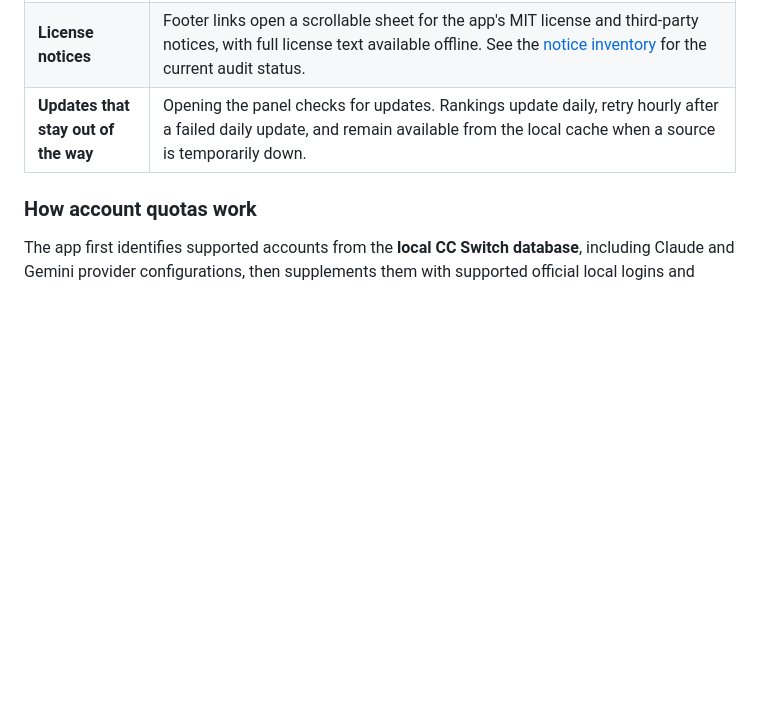
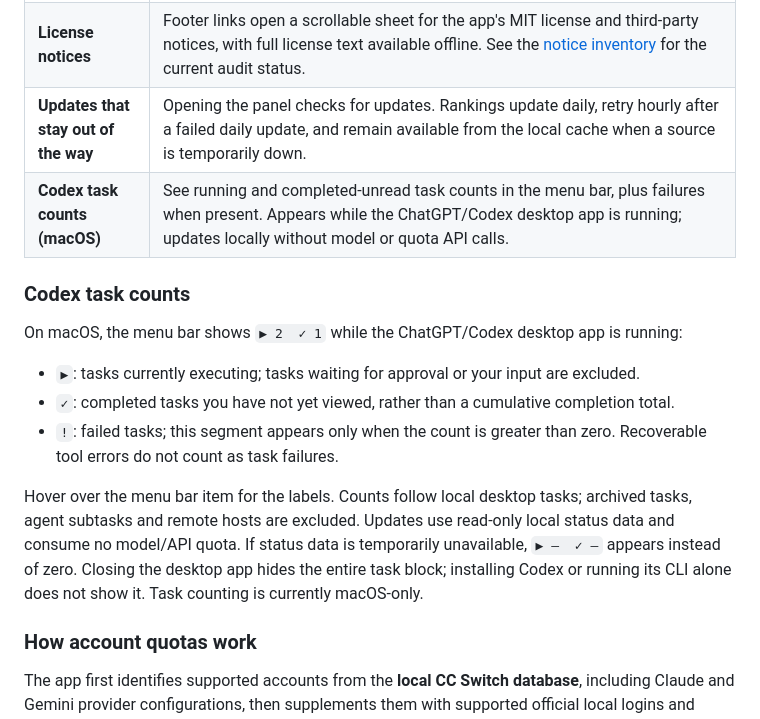
Before and after one commit to cloydlau/ai-benchgauge, a Markdown page: README.md, the part around the change. GitHub-like rendering; blank space fills up the shorter version.

Commit message:
docs: 补充 macOS Codex 任务计数的多语言说明

```diff
--- a/README.md
+++ b/README.md
@@ -55,6 +55,17 @@ See [compatibility details, validation scope, and the Intel support assessment](
 | **Plan and API links** | Available plan and pay-as-you-go links appear only in company view. Simplified Chinese prefers mainland China sites; other interface languages prefer international sites. |
 | **License notices** | Footer links open a scrollable sheet for the app's MIT license and third-party notices, with full license text available offline. See the [notice inventory](docs/third-party-notices.md) for the current audit status. |
 | **Updates that stay out of the way** | Opening the panel checks for updates. Rankings update daily, retry hourly after a failed daily update, and remain available from the local cache when a source is temporarily down. |
+| **Codex task counts (macOS)** | See running and completed-unread task counts in the menu bar, plus failures when present. Appears while the ChatGPT/Codex desktop app is running; updates locally without model or quota API calls. |
+
+### Codex task counts
+
+On macOS, the menu bar shows `▶ 2  ✓ 1` while the ChatGPT/Codex desktop app is running:
+
+- `▶`: tasks currently executing; tasks waiting for approval or your input are excluded.
+- `✓`: completed tasks you have not yet viewed, rather than a cumulative completion total.
+- `!`: failed tasks; this segment appears only when the count is greater than zero. Recoverable tool errors do not count as task failures.
+
+Hover over the menu bar item for the labels. Counts follow local desktop tasks; archived tasks, agent subtasks and remote hosts are excluded. Updates use read-only local status data and consume no model/API quota. If status data is temporarily unavailable, `▶ —  ✓ —` appears instead of zero. Closing the desktop app hides the entire task block; installing Codex or running its CLI alone does not show it. Task counting is currently macOS-only.
 
 ### How account quotas work
 
```
Also changed, not shown: README.zh-CN.md (+11 -0 lines), README.zh-Hant.md (+11 -0 lines).
